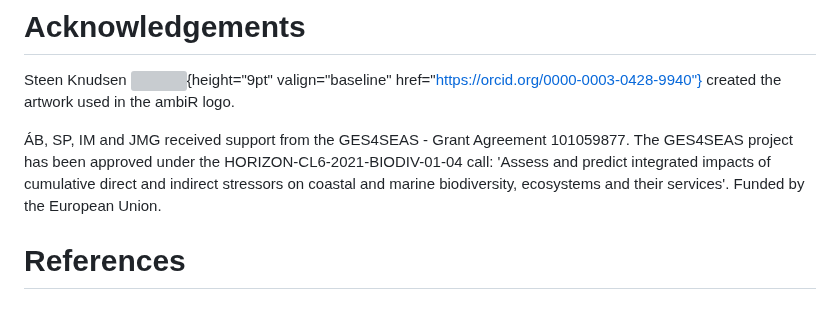
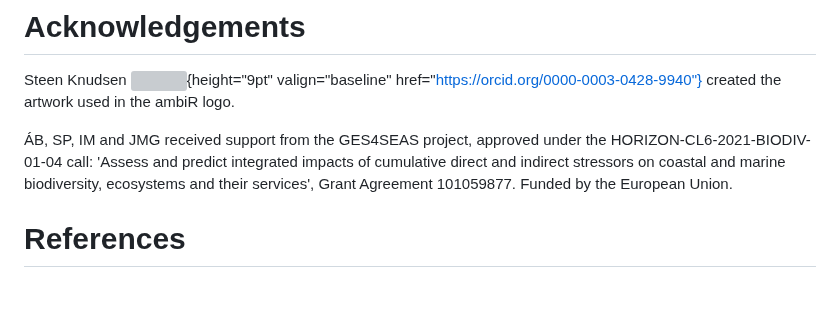
Before and after one commit to NIVA-Denmark/ambiR, a Markdown page: paper/paper.md, the part around the change. Rendered like a GitHub page; grey boxes are pictures that could not be loaded.

Commit message:
paper md - modified funding acknowledgment

```diff
--- a/paper/paper.md
+++ b/paper/paper.md
@@ -127,10 +127,10 @@ Steen Knudsen
 valign="baseline" href="https://orcid.org/0000-0003-0428-9940"} created the
 artwork used in the ambiR logo.
 
-ÁB, SP, IM and JMG received support from the GES4SEAS - Grant
-Agreement 101059877. The GES4SEAS project has been approved under the
-HORIZON-CL6-2021-BIODIV-01-04 call: 'Assess and predict integrated impacts of
-cumulative direct and indirect stressors on coastal and marine biodiversity,
-ecosystems and their services'. Funded by the European Union.
+ÁB, SP, IM and JMG received support from the GES4SEAS project, approved under
+the HORIZON-CL6-2021-BIODIV-01-04 call: 'Assess and predict integrated impacts
+of cumulative direct and indirect stressors on coastal and marine biodiversity,
+ecosystems and their services', Grant Agreement 101059877. Funded by the
+European Union.
 
 # References
```
